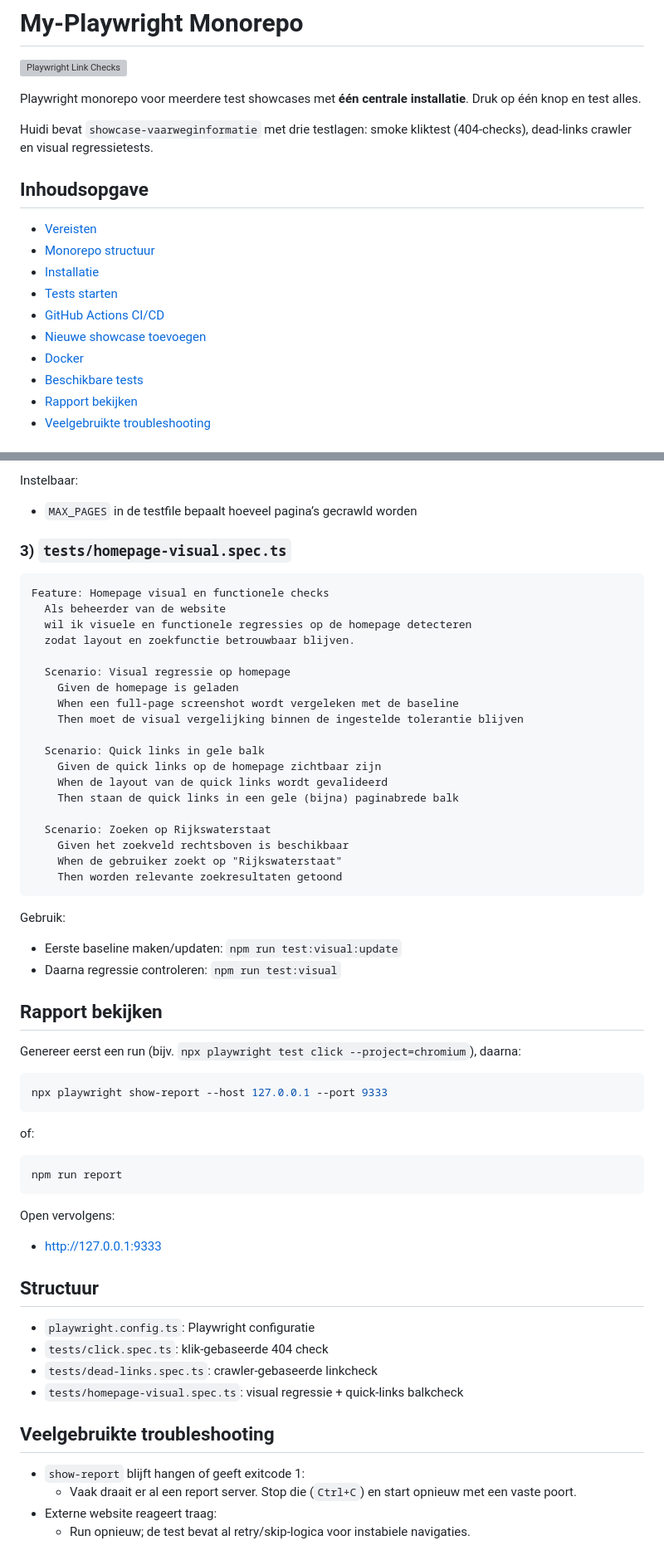
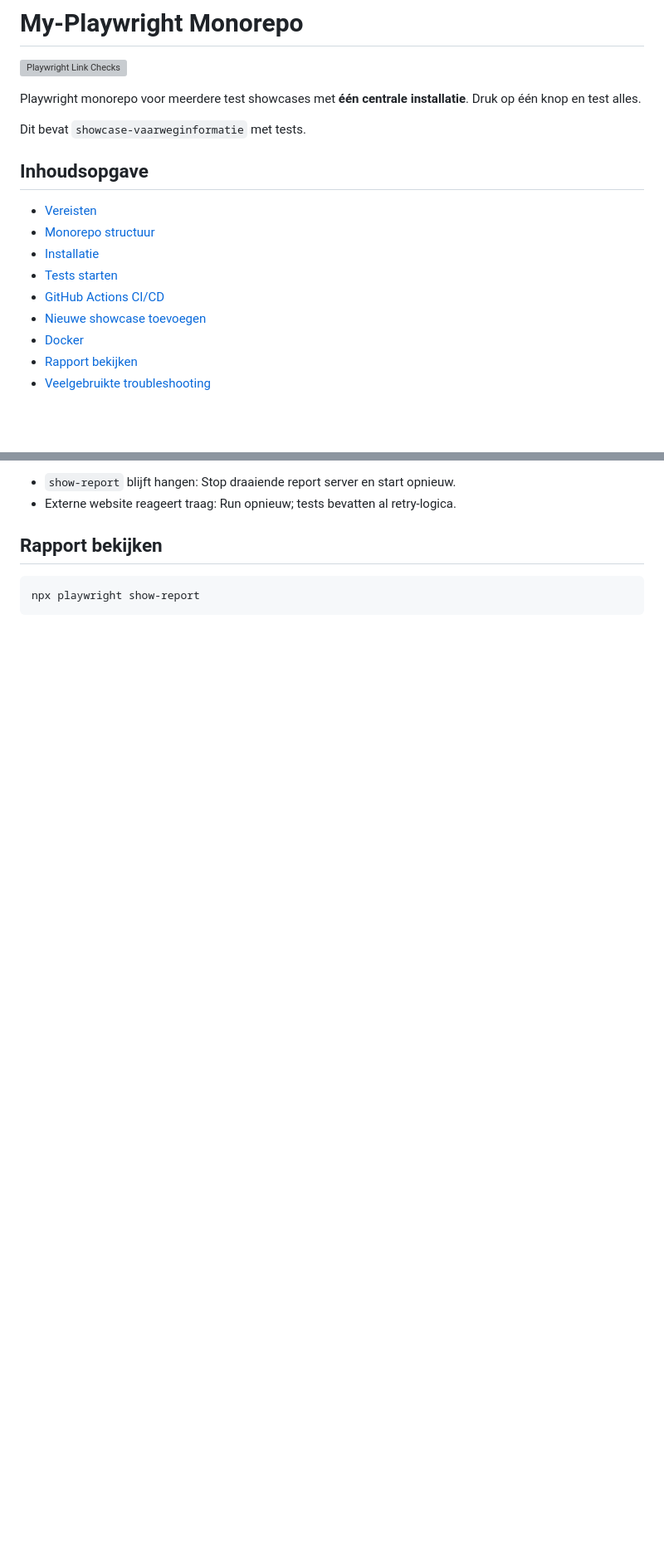
Before and after one commit to Sim007/My-Playwright, a Markdown page: README.md, 2 parts joined by grey strips. Shown at 83% size. GitHub-like rendering; blank space fills up the shorter version; grey boxes are pictures that could not be loaded.

Commit message:
Juiste readme op root

````diff
--- a/README.md
+++ b/README.md
@@ -4,7 +4,7 @@
 
 Playwright monorepo voor meerdere test showcases met **één centrale installatie**. Druk op één knop en test alles.
 
-Huidi bevat `showcase-vaarweginformatie` met drie testlagen: smoke kliktest (404-checks), dead-links crawler en visual regressietests.
+Dit bevat `showcase-vaarweginformatie` met tests.
 
 ## Inhoudsopgave
 
@@ -15,7 +15,6 @@ Huidi bevat `showcase-vaarweginformatie` met drie testlagen: smoke kliktest (404
 - [GitHub Actions CI/CD](#github-actions-cicd)
 - [Nieuwe showcase toevoegen](#nieuwe-showcase-toevoegen)
 - [Docker](#docker)
-- [Beschikbare tests](#beschikbare-tests)
 - [Rapport bekijken](#rapport-bekijken)
 - [Veelgebruikte troubleshooting](#veelgebruikte-troubleshooting)
 
@@ -304,62 +215,8 @@ Feature: Dead-links crawler
-Instelbaar:
-- `MAX_PAGES` in de testfile bepaalt hoeveel pagina’s gecrawld worden
-
-### 3) `tests/homepage-visual.spec.ts`
-
-```gherkin
-Feature: Homepage visual en functionele checks
-  Als beheerder van de website
-  wil ik visuele en functionele regressies op de homepage detecteren
-  zodat layout en zoekfunctie betrouwbaar blijven.
-
-  Scenario: Visual regressie op homepage
-    Given de homepage is geladen
-    When een full-page screenshot wordt vergeleken met de baseline
-    Then moet de visual vergelijking binnen de ingestelde tolerantie blijven
-
-  Scenario: Quick links in gele balk
-    Given de quick links op de homepage zichtbaar zijn
-    When de layout van de quick links wordt gevalideerd
-    Then staan de quick links in een gele (bijna) paginabrede balk
-
-  Scenario: Zoeken op Rijkswaterstaat
-    Given het zoekveld rechtsboven is beschikbaar
-    When de gebruiker zoekt op "Rijkswaterstaat"
-    Then worden relevante zoekresultaten getoond
-```
-
-Gebruik:
-- Eerste baseline maken/updaten: `npm run test:visual:update`
-- Daarna regressie controleren: `npm run test:visual`
+- `show-report` blijft hangen: Stop draaiende report server en start opnieuw.
+- Externe website reageert traag: Run opnieuw; tests bevatten al retry-logica.
 
 ## Rapport bekijken
 
-Genereer eerst een run (bijv. `npx playwright test click --project=chromium`), daarna:
-
 ```bash
-npx playwright show-report --host 127.0.0.1 --port 9333
+npx playwright show-report
 ```
-
-of:
-
-```bash
-npm run report
-```
-
-Open vervolgens:
-
-- http://127.0.0.1:9333
-
-## Structuur
-
-- `playwright.config.ts`: Playwright configuratie
-- `tests/click.spec.ts`: klik-gebaseerde 404 check
-- `tests/dead-links.spec.ts`: crawler-gebaseerde linkcheck
-- `tests/homepage-visual.spec.ts`: visual regressie + quick-links balkcheck
-
-## Veelgebruikte troubleshooting
-
-- `show-report` blijft hangen of geeft exitcode 1:
-  - Vaak draait er al een report server. Stop die (`Ctrl+C`) en start opnieuw met een vaste poort.
-- Externe website reageert traag:
-  - Run opnieuw; de test bevat al retry/skip-logica voor instabiele navigaties.
````
Also changed, not shown: other parts of README.md (+1 -89 lines).
